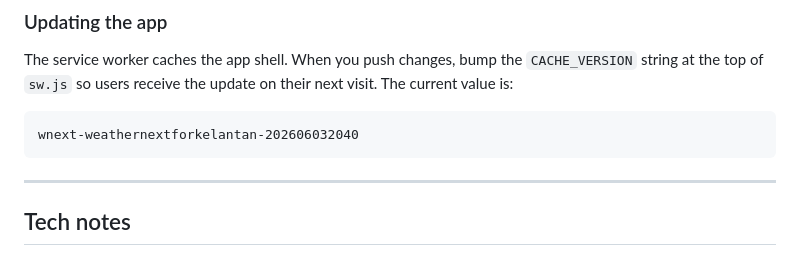
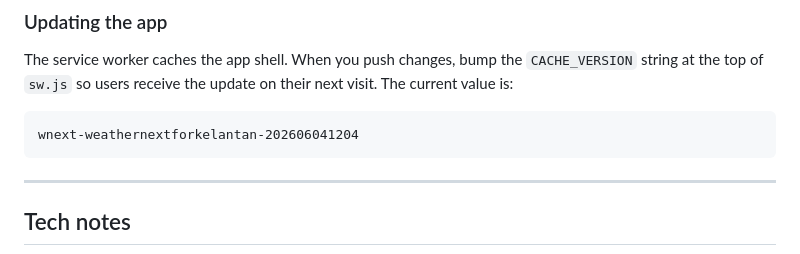
Before and after one commit to stanleywoosweeleong/weathernextforkelantan, a Markdown page: README.md, the part around the change. GitHub-like rendering.

````diff
--- a/README.md
+++ b/README.md
@@ -147,7 +147,7 @@ The service worker caches the app shell. When you push changes, bump the
 their next visit. The current value is:
 
 ```
-wnext-weathernextforkelantan-202606032040
+wnext-weathernextforkelantan-202606041204
 ```
 
 ---
````
